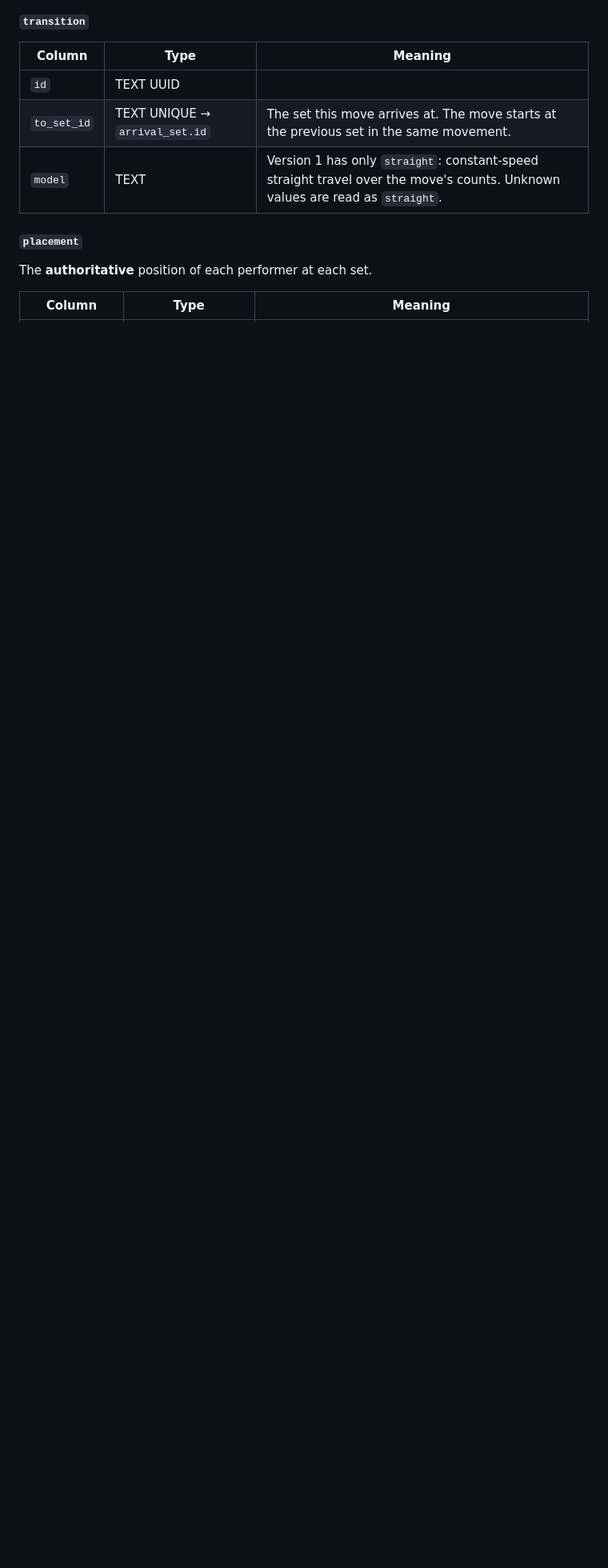
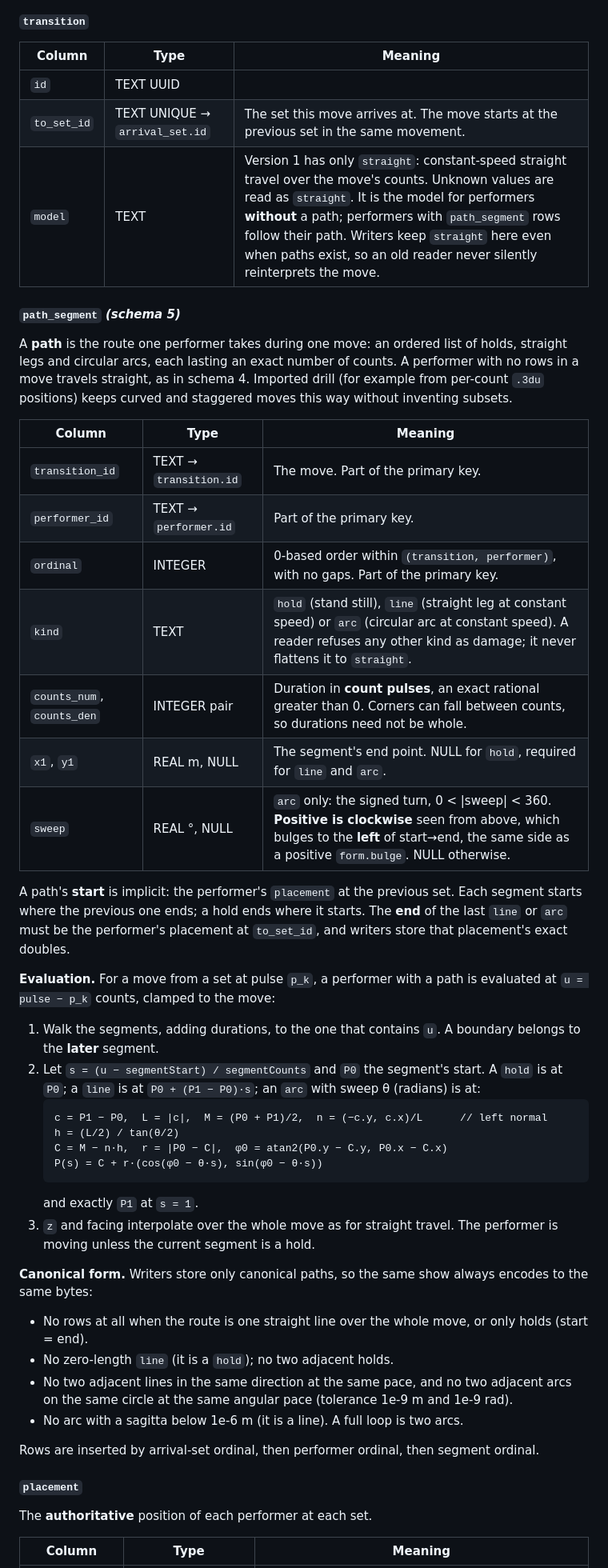
Before and after one commit to a-riceeater/fieldwork, a Markdown page: docs/fieldwork-file-schema.md, the part around one of its changes. Shown at 80% size. Drawn GitHub-style; blank space fills up the shorter version.

Commit message:
docs(format): document schema 5 path segments, their semantics and invariants
Co-Authored-By: Claude Opus 5.5 <noreply@anthropic.com>

````diff
--- a/docs/fieldwork-file-schema.md
+++ b/docs/fieldwork-file-schema.md
@@ -468,7 +476,45 @@ The **first set of each movement is the preset** (count 0 by convention). It has
 |---|---|---|
 | `id` | TEXT UUID | |
 | `to_set_id` | TEXT UNIQUE → `arrival_set.id` | The set this move arrives at. The move starts at the previous set in the same movement. |
-| `model` | TEXT | Version 1 has only `straight`: constant-speed straight travel over the move's counts. Unknown values are read as `straight`. |
+| `model` | TEXT | Version 1 has only `straight`: constant-speed straight travel over the move's counts. Unknown values are read as `straight`. It is the model for performers **without** a path; performers with `path_segment` rows follow their path. Writers keep `straight` here even when paths exist, so an old reader never silently reinterprets the move. |
+
+#### `path_segment` *(schema 5)*
+
+A **path** is the route one performer takes during one move: an ordered list of holds, straight legs and circular arcs, each lasting an exact number of counts. A performer with no rows in a move travels straight, as in schema 4. Imported drill (for example from per-count `.3du` positions) keeps curved and staggered moves this way without inventing subsets.
+
+| Column | Type | Meaning |
+|---|---|---|
+| `transition_id` | TEXT → `transition.id` | The move. Part of the primary key. |
+| `performer_id` | TEXT → `performer.id` | Part of the primary key. |
+| `ordinal` | INTEGER | 0-based order within `(transition, performer)`, with no gaps. Part of the primary key. |
+| `kind` | TEXT | `hold` (stand still), `line` (straight leg at constant speed) or `arc` (circular arc at constant speed). A reader refuses any other kind as damage; it never flattens it to `straight`. |
+| `counts_num`, `counts_den` | INTEGER pair | Duration in **count pulses**, an exact rational greater than 0. Corners can fall between counts, so durations need not be whole. |
+| `x1`, `y1` | REAL m, NULL | The segment's end point. NULL for `hold`, required for `line` and `arc`. |
+| `sweep` | REAL °, NULL | `arc` only: the signed turn, 0 < \|sweep\| < 360. **Positive is clockwise** seen from above, which bulges to the **left** of start→end, the same side as a positive `form.bulge`. NULL otherwise. |
+
+A path's **start** is implicit: the performer's `placement` at the previous set. Each segment starts where the previous one ends; a hold ends where it starts. The **end** of the last `line` or `arc` must be the performer's placement at `to_set_id`, and writers store that placement's exact doubles.
+
+**Evaluation.** For a move from a set at pulse `p_k`, a performer with a path is evaluated at `u = pulse − p_k` counts, clamped to the move:
+
+1. Walk the segments, adding durations, to the one that contains `u`. A boundary belongs to the **later** segment.
+2. Let `s = (u − segmentStart) / segmentCounts` and `P0` the segment's start. A `hold` is at `P0`; a `line` is at `P0 + (P1 − P0)·s`; an `arc` with sweep θ (radians) is at:
+   ```
+   c = P1 − P0,  L = |c|,  M = (P0 + P1)/2,  n = (−c.y, c.x)/L      // left normal
+   h = (L/2) / tan(θ/2)
+   C = M − n·h,  r = |P0 − C|,  φ0 = atan2(P0.y − C.y, P0.x − C.x)
+   P(s) = C + r·(cos(φ0 − θ·s), sin(φ0 − θ·s))
+   ```
+   and exactly `P1` at `s = 1`.
+3. `z` and facing interpolate over the whole move as for straight travel. The performer is moving unless the current segment is a hold.
+
+**Canonical form.** Writers store only canonical paths, so the same show always encodes to the same bytes:
+
+- No rows at all when the route is one straight line over the whole move, or only holds (start = end).
+- No zero-length `line` (it is a `hold`); no two adjacent holds.
+- No two adjacent lines in the same direction at the same pace, and no two adjacent arcs on the same circle at the same angular pace (tolerance 1e-9 m and 1e-9 rad).
+- No arc with a sagitta below 1e-6 m (it is a line). A full loop is two arcs.
+
+Rows are inserted by arrival-set ordinal, then performer ordinal, then segment ordinal.
 
 #### `placement`
 
````
Also changed, not shown: other parts of docs/fieldwork-file-schema.md (+42 -14 lines).
